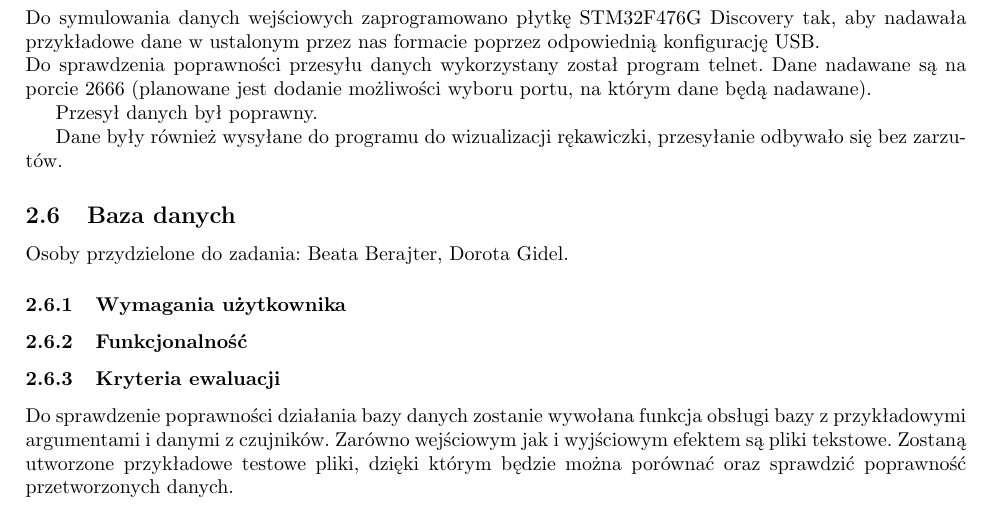
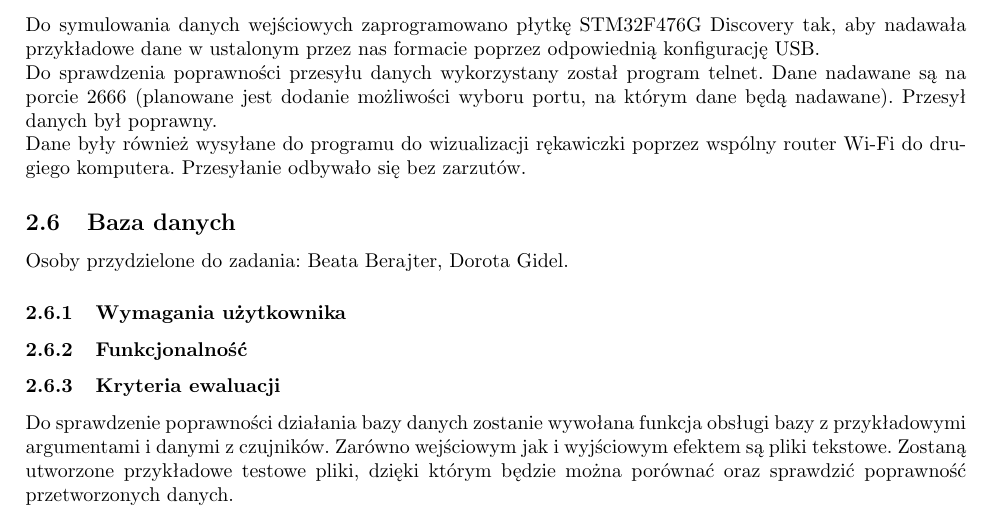
Before and after one commit to Sensglove/SG, a LaTeX document (raport_ewaluacja.tex): part of page 6 of 6, cut so that both start at the same text. Compiled offline with pdfLaTeX.

Commit message:
zmiana do programu z akwizycją danych

```diff
--- a/raport_ewaluacja.tex
+++ b/raport_ewaluacja.tex
@@ -172,17 +179,11 @@ Ramka danych:
     \item suma kontrolna w postaci dwóch znaków w systemie szesnastkowym,
     \item znak końca linii \backslash r \backslash n;
 \end{itemize}
+
 \subsubsection{Raport z ewaluacji}
-Do symulowania danych wejściowych zaprogramowano płytkę STM32F476G Discovery tak, aby nadawała przykładowe dane w ustalonym przez nas formacie poprzez odpowiednią konfigurację USB.  \\
-Do sprawdzenia poprawności przesyłu danych wykorzystany został program telnet. Dane nadawane są na porcie 2666 (planowane jest dodanie możliwości wyboru portu, na którym dane będą nadawane).
-
-Przesył danych był poprawny.
-
-Dane były również wysyłane do programu do wizualizacji rękawiczki, przesyłanie odbywało się bez zarzutów.
-
-
-
-
+Do symulowania danych wejściowych zaprogramowano płytkę STM32F476G Discovery tak, aby nadawała przykładowe dane w ustalonym przez nas formacie poprzez odpowiednią konfigurację USB. \\
+Do sprawdzenia poprawności przesyłu danych wykorzystany został program telnet. Dane nadawane są na porcie 2666 (planowane jest dodanie możliwości wyboru portu, na którym dane będą nadawane). Przesył danych był poprawny. \\
+Dane były również wysyłane do programu do wizualizacji rękawiczki poprzez wspólny router Wi-Fi do drugiego komputera. Przesyłanie odbywało się bez zarzutów.
 
 %%%%%%%%%%%%%%%%%%%%%%%%%
 \subsection{Baza danych}
```
Also changed, not shown: raport_ewaluacja.tex (11 more changed lines).
